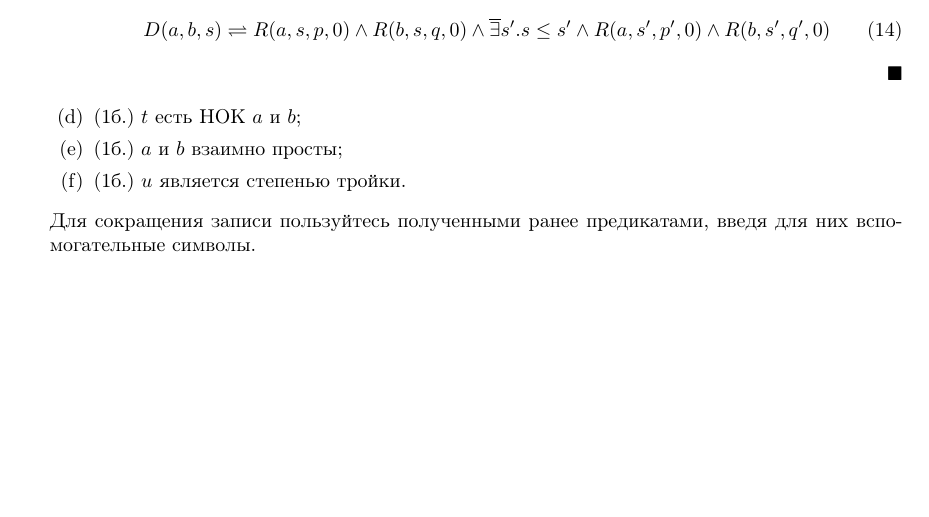
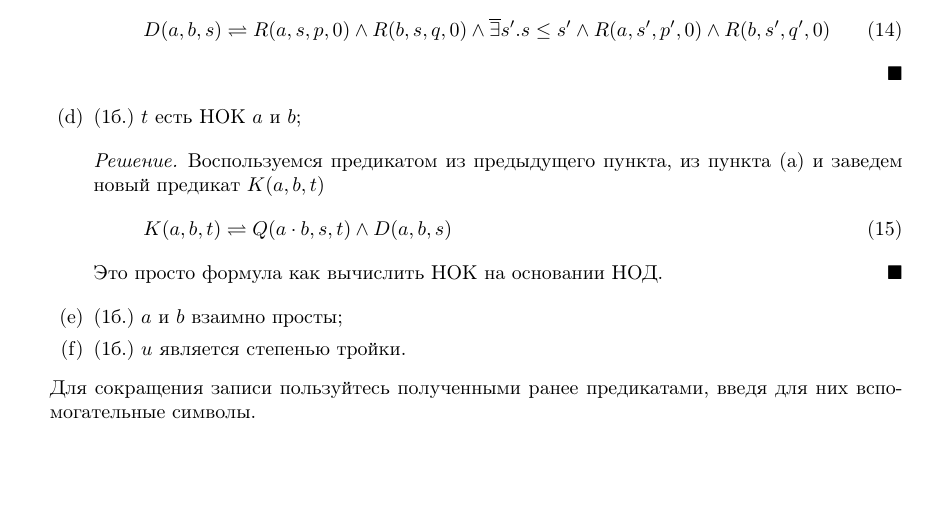
Before and after one commit to mdvasilyev/MathLog-hws, a LaTeX document (template.tex, which reads hw06.tex): part of page 2 of 2, cut so that both start at the same text. Compiled offline with pdfLaTeX.

Commit message:
sln: add sln to task 3 d

```diff
--- a/hw06.tex
+++ b/hw06.tex
@@ -71,6 +71,13 @@
             \end{equation}
         \end{solution}
         \item[(d)] (1б.) $t$ есть НОК $a$ и $b$;
+        \begin{solution}
+            Воспользуемся предикатом из предыдущего пункта, из пункта (а) и заведем новый предикат $K(a,b,t)$
+            \begin{equation}
+                K(a,b,t) \rightleftharpoons Q(a \cdot b,s,t) \land D(a,b,s)
+            \end{equation}
+            Это просто формула как вычислить НОК на основании НОД.
+        \end{solution}
         \item[(e)] (1б.) $a$ и $b$ взаимно просты;
         \item[(f)] (1б.) $u$ является степенью тройки.
     \end{itemize}
```
